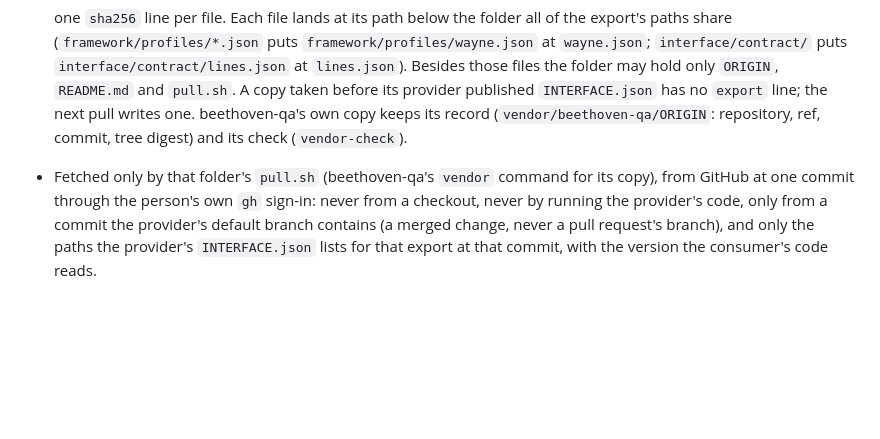
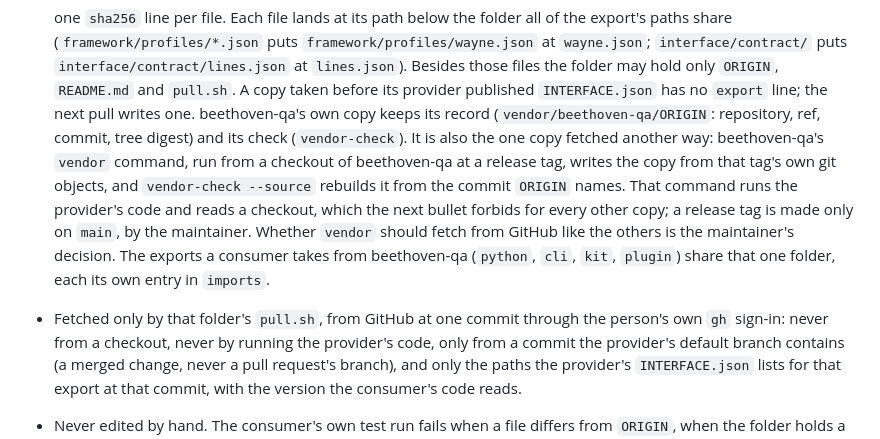
Before and after one commit to OpenSpineConsortium/beethoven, a Markdown page: INTERFACES.md, the part around the change. Drawn GitHub-style; blank space fills up the shorter version.

Commit message:
INTERFACES.md: beethoven-qa's copy is fetched by its vendor command
The qa worker found that rule 3 reads as if every copy came from GitHub
through gh, while beethoven-qa's copy is written by its own vendor command
from a checkout at a release tag. The standard now says so, says why it is
still checked (vendor-check --source rebuilds the copy from the commit its
ORIGIN names), and leaves to the maintainer whether vendor should fetch
from GitHub as the other pulls do. It also says that qa's four exports a
consumer takes share the one copy folder, each its own import entry,
as beethoven-qa's docs/CONSUMING.md now shows.

Co-Authored-By: Claude Opus 5.5 (1M context) <noreply@anthropic.com>
Claude-Session: https://claude.ai/code/session_01Rvv9SUDARQdG2w3LefMj3K

```diff
--- a/INTERFACES.md
+++ b/INTERFACES.md
@@ -74,8 +74,15 @@ machine-readable.
   `interface/contract/` puts `interface/contract/lines.json` at `lines.json`). Besides those files the
   folder may hold only `ORIGIN`, `README.md` and `pull.sh`. A copy taken before its provider published `INTERFACE.json` has no `export` line; the
   next pull writes one. beethoven-qa's own copy keeps its record (`vendor/beethoven-qa/ORIGIN`:
-  repository, ref, commit, tree digest) and its check (`vendor-check`).
-- Fetched only by that folder's `pull.sh` (beethoven-qa's `vendor` command for its copy), from GitHub
+  repository, ref, commit, tree digest) and its check (`vendor-check`). It is also the one copy fetched
+  another way: beethoven-qa's `vendor` command, run from a checkout of beethoven-qa at a release tag,
+  writes the copy from that tag's own git objects, and `vendor-check --source` rebuilds it from the
+  commit `ORIGIN` names. That command runs the provider's code and reads a checkout, which the next
+  bullet forbids for every other copy; a release tag is made only on `main`, by the maintainer.
+  Whether `vendor` should fetch from GitHub like the others is the maintainer's decision. The exports
+  a consumer takes from beethoven-qa (`python`, `cli`, `kit`, `plugin`) share that one folder, each
+  its own entry in `imports`.
+- Fetched only by that folder's `pull.sh`, from GitHub
   at one commit through the person's own `gh` sign-in: never from a checkout, never by running the
   provider's code, only from a commit the provider's default branch contains (a merged change, never
   a pull request's branch), and only the paths the provider's `INTERFACE.json` lists for that export
```
